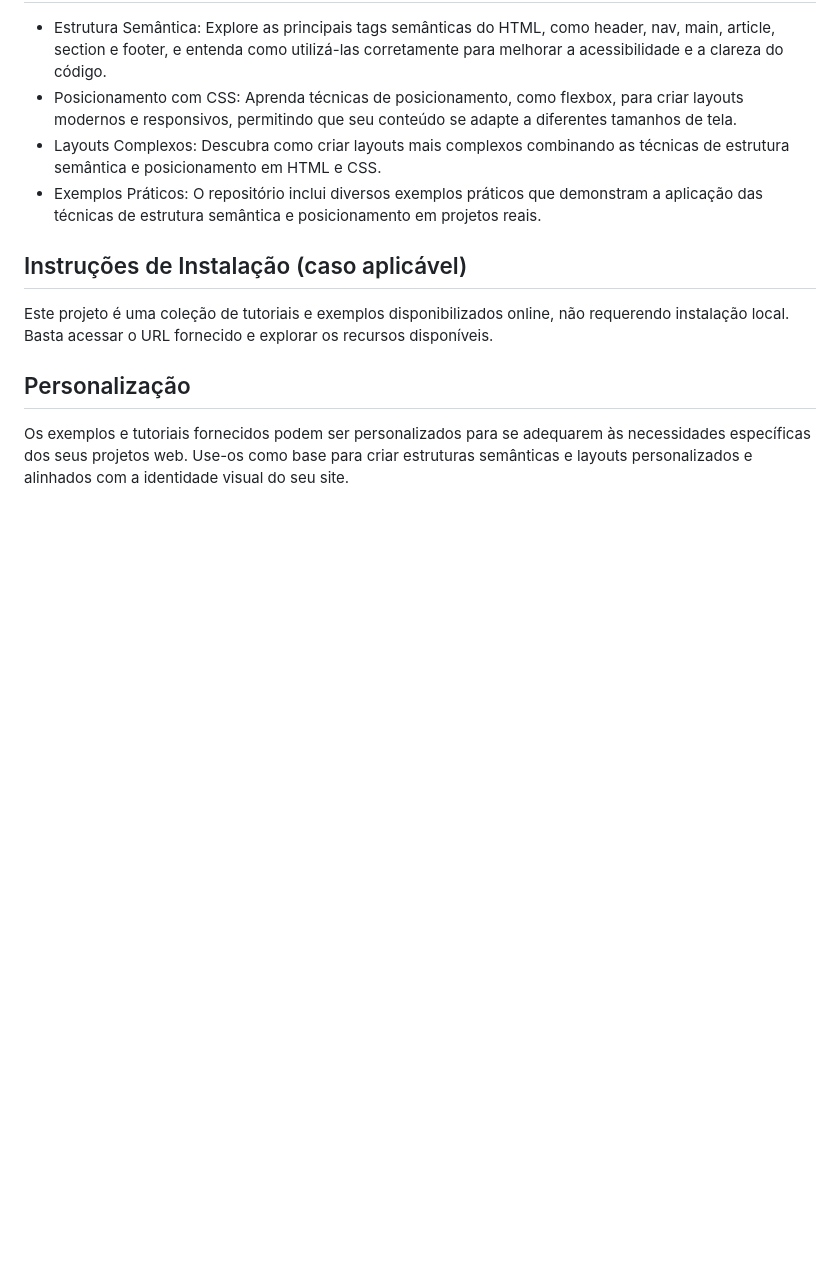
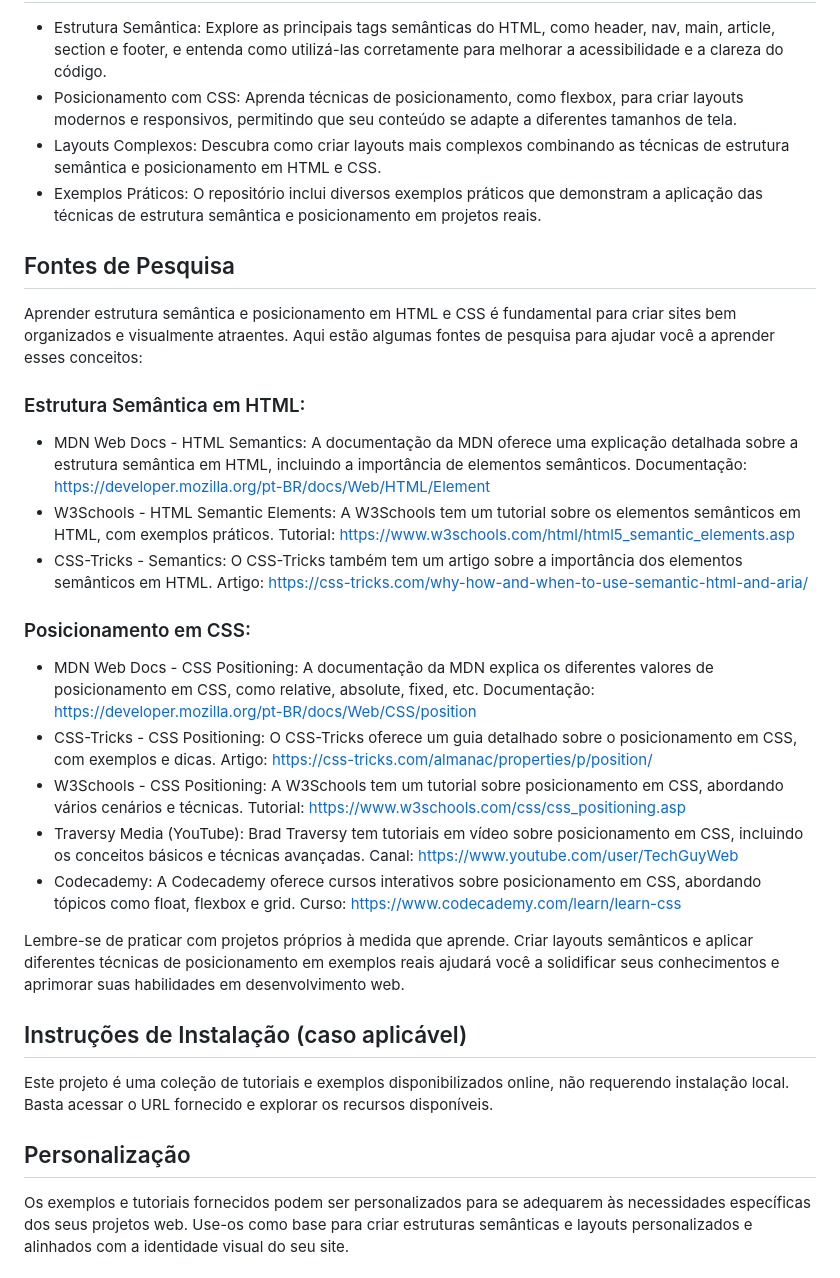
Before and after one commit to WV-Wesley-Victor/Estrutura-semantica-e-posicionamento, a Markdown page: README.md, the part around the change. GitHub-like rendering; blank space fills up the shorter version.

```diff
--- a/README.md
+++ b/README.md
@@ -18,6 +18,33 @@ Este repositório contém uma série de recursos que podem ajudá-lo a aprender
 * Layouts Complexos: Descubra como criar layouts mais complexos combinando as técnicas de estrutura semântica e posicionamento em HTML e CSS.
 * Exemplos Práticos: O repositório inclui diversos exemplos práticos que demonstram a aplicação das técnicas de estrutura semântica e posicionamento em projetos reais.
 
+## Fontes de Pesquisa
+Aprender estrutura semântica e posicionamento em HTML e CSS é fundamental para criar sites bem organizados e visualmente atraentes. Aqui estão algumas fontes de pesquisa para ajudar você a aprender esses conceitos:
+
+### Estrutura Semântica em HTML:
+
+* MDN Web Docs - HTML Semantics: A documentação da MDN oferece uma explicação detalhada sobre a estrutura semântica em HTML, incluindo a importância de elementos semânticos.
+Documentação: https://developer.mozilla.org/pt-BR/docs/Web/HTML/Element
+* W3Schools - HTML Semantic Elements: A W3Schools tem um tutorial sobre os elementos semânticos em HTML, com exemplos práticos.
+Tutorial: https://www.w3schools.com/html/html5_semantic_elements.asp
+* CSS-Tricks - Semantics: O CSS-Tricks também tem um artigo sobre a importância dos elementos semânticos em HTML.
+Artigo: https://css-tricks.com/why-how-and-when-to-use-semantic-html-and-aria/
+
+### Posicionamento em CSS:
+
+* MDN Web Docs - CSS Positioning: A documentação da MDN explica os diferentes valores de posicionamento em CSS, como relative, absolute, fixed, etc.
+Documentação: https://developer.mozilla.org/pt-BR/docs/Web/CSS/position
+* CSS-Tricks - CSS Positioning: O CSS-Tricks oferece um guia detalhado sobre o posicionamento em CSS, com exemplos e dicas.
+Artigo: https://css-tricks.com/almanac/properties/p/position/
+* W3Schools - CSS Positioning: A W3Schools tem um tutorial sobre posicionamento em CSS, abordando vários cenários e técnicas.
+Tutorial: https://www.w3schools.com/css/css_positioning.asp
+* Traversy Media (YouTube): Brad Traversy tem tutoriais em vídeo sobre posicionamento em CSS, incluindo os conceitos básicos e técnicas avançadas.
+Canal: https://www.youtube.com/user/TechGuyWeb
+* Codecademy: A Codecademy oferece cursos interativos sobre posicionamento em CSS, abordando tópicos como float, flexbox e grid.
+Curso: https://www.codecademy.com/learn/learn-css
+
+Lembre-se de praticar com projetos próprios à medida que aprende. Criar layouts semânticos e aplicar diferentes técnicas de posicionamento em exemplos reais ajudará você a solidificar seus conhecimentos e aprimorar suas habilidades em desenvolvimento web.
+
 ## Instruções de Instalação (caso aplicável)
 Este projeto é uma coleção de tutoriais e exemplos disponibilizados online, não requerendo instalação local. Basta acessar o URL fornecido e explorar os recursos disponíveis.
 
```
